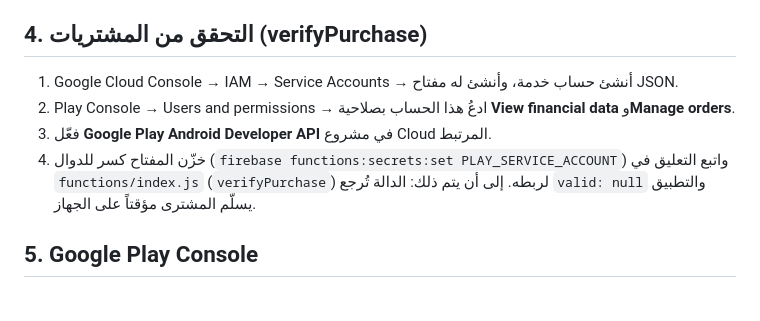
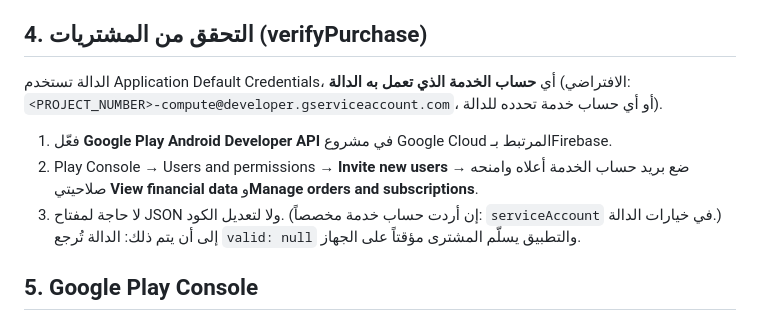
Before and after one commit to f0uri/type-racer-legends, a Markdown page: TODO_MANUAL.md, the part around the change. GitHub-like rendering.

```diff
--- a/TODO_MANUAL.md
+++ b/TODO_MANUAL.md
@@ -38,11 +38,11 @@ firebase deploy --only functions,firestore:rules,firestore:indexes
 بعد أول نشر أنشئ مستند `config/limits` (اختياري) لتعديل حدود مكافحة الغش، وراجع سجلات الدوال.
 
 ## 4. التحقق من المشتريات (verifyPurchase)
-1. Google Cloud Console → IAM → Service Accounts → أنشئ حساب خدمة، وأنشئ له مفتاح JSON.
-2. Play Console → Users and permissions → ادعُ هذا الحساب بصلاحية **View financial data** و**Manage orders**.
-3. فعّل **Google Play Android Developer API** في مشروع Cloud المرتبط.
-4. خزّن المفتاح كسر للدوال (`firebase functions:secrets:set PLAY_SERVICE_ACCOUNT`) واتبع التعليق في `functions/index.js` (`verifyPurchase`) لربطه.
-   إلى أن يتم ذلك: الدالة تُرجع `valid: null` والتطبيق يسلّم المشترى مؤقتاً على الجهاز.
+الدالة تستخدم Application Default Credentials، أي **حساب الخدمة الذي تعمل به الدالة** (الافتراضي: `<PROJECT_NUMBER>-compute@developer.gserviceaccount.com`، أو أي حساب خدمة تحدده للدالة).
+1. فعّل **Google Play Android Developer API** في مشروع Google Cloud المرتبط بـFirebase.
+2. Play Console → Users and permissions → **Invite new users** → ضع بريد حساب الخدمة أعلاه وامنحه صلاحيتي **View financial data** و**Manage orders and subscriptions**.
+3. لا حاجة لمفتاح JSON ولا لتعديل الكود. (إن أردت حساب خدمة مخصصاً: `serviceAccount` في خيارات الدالة.)
+إلى أن يتم ذلك: الدالة تُرجع `valid: null` والتطبيق يسلّم المشترى مؤقتاً على الجهاز.
 
 ## 5. Google Play Console
 1. أنشئ التطبيق (اسم الحزمة `com.typeracerlegends.game`) وأكمل بطاقة المتجر ومحتوى التطبيق (Data safety: Analytics/Crashlytics، AdMob، حساب جوجل).
```
Also changed, not shown: README.md (+2 -2 lines).
